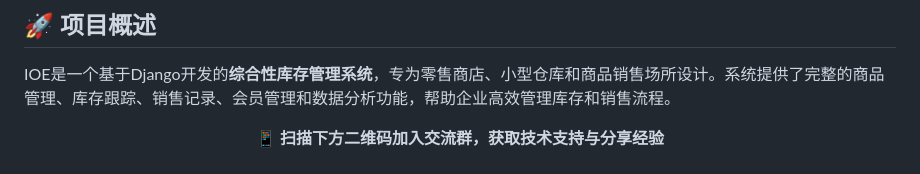
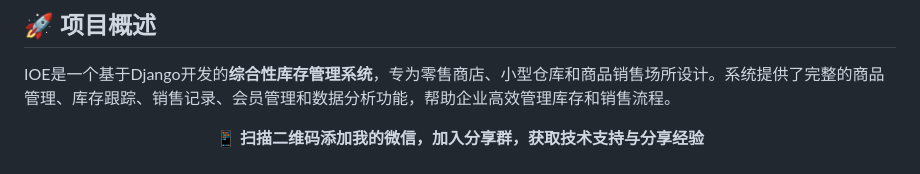
Before and after one commit to zhtyyx/ioe, a Markdown page: README.md, the part around the change. GitHub-like rendering.

Commit message:
Revise WeChat contact instructions in README
Updated the text for adding WeChat contact information.

```diff
--- a/README.md
+++ b/README.md
@@ -17,7 +17,7 @@ _一站式零售库存解决方案，为您的商店量身定制_
 IOE是一个基于Django开发的**综合性库存管理系统**，专为零售商店、小型仓库和商品销售场所设计。系统提供了完整的商品管理、库存跟踪、销售记录、会员管理和数据分析功能，帮助企业高效管理库存和销售流程。
 
 <div align="center">
-  <b>📱 扫描下方二维码加入交流群，获取技术支持与分享经验</b><br/><br/>
+  <b>📱 扫描二维码添加我的微信，加入分享群，获取技术支持与分享经验</b><br/><br/>
   <img src="./asset/wxqun.png" width="30%" />
 </div>
 
```
